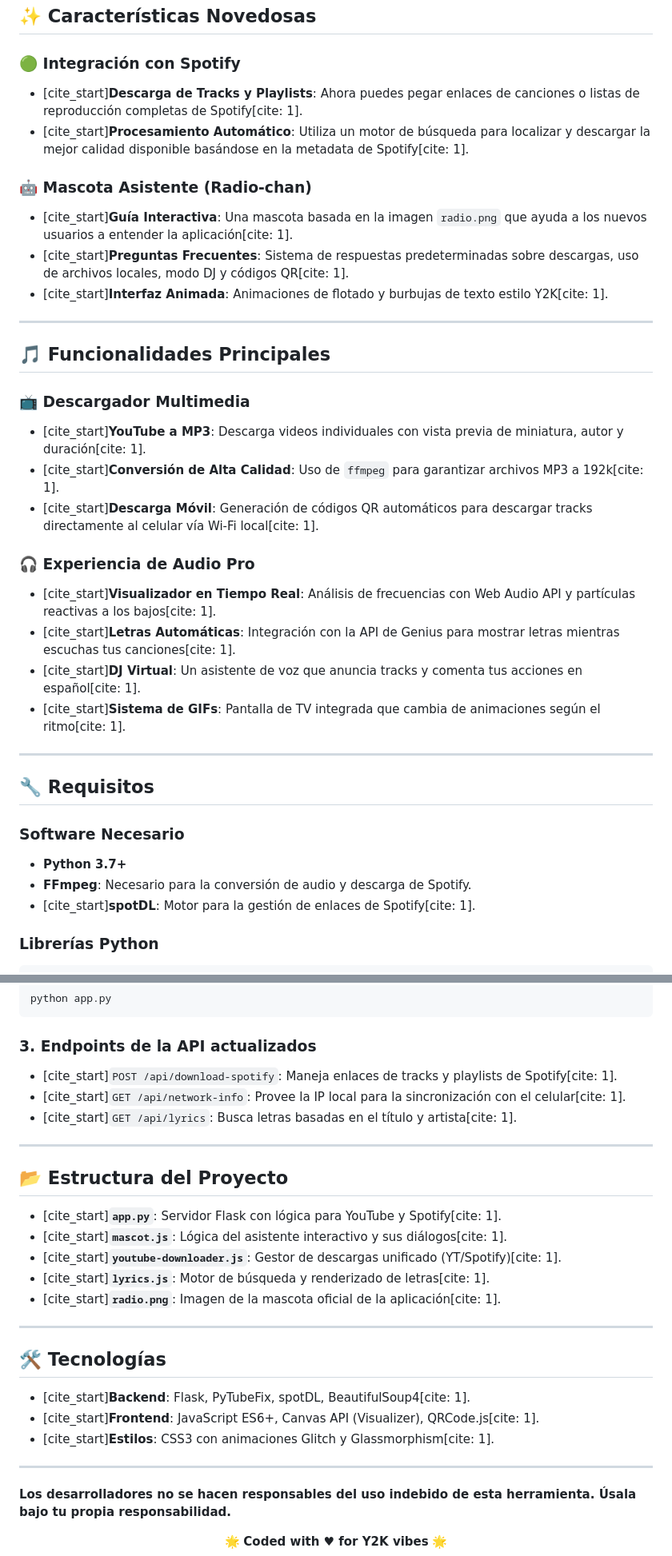
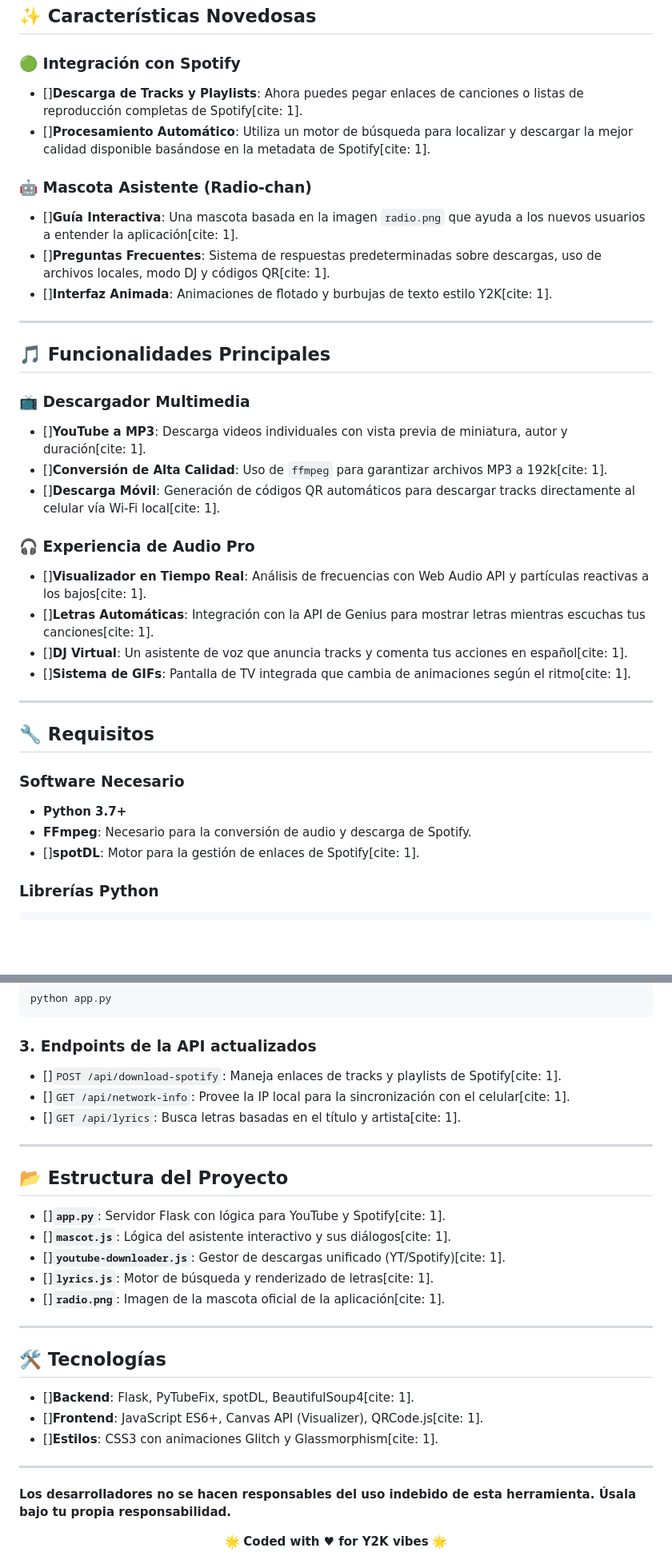
Before and after one commit to DiegoLizarraga/All_night_radio, a Markdown page: Readme.md, 2 parts joined by grey strips. Shown at 80% size. Rendered like a GitHub page; blank space fills up the shorter version.

````diff
--- a/Readme.md
+++ b/Readme.md
@@ -20,28 +18,28 @@ Aquí tienes el **README.md** actualizado con todas las nuevas funcionalidades,
 ## ✨ Características Novedosas
 
 ### 🟢 Integración con Spotify
-- [cite_start]**Descarga de Tracks y Playlists**: Ahora puedes pegar enlaces de canciones o listas de reproducción completas de Spotify[cite: 1].
-- [cite_start]**Procesamiento Automático**: Utiliza un motor de búsqueda para localizar y descargar la mejor calidad disponible basándose en la metadata de Spotify[cite: 1].
+- []**Descarga de Tracks y Playlists**: Ahora puedes pegar enlaces de canciones o listas de reproducción completas de Spotify[cite: 1].
+- []**Procesamiento Automático**: Utiliza un motor de búsqueda para localizar y descargar la mejor calidad disponible basándose en la metadata de Spotify[cite: 1].
 
 ### 🤖 Mascota Asistente (Radio-chan)
-- [cite_start]**Guía Interactiva**: Una mascota basada en la imagen `radio.png` que ayuda a los nuevos usuarios a entender la aplicación[cite: 1].
-- [cite_start]**Preguntas Frecuentes**: Sistema de respuestas predeterminadas sobre descargas, uso de archivos locales, modo DJ y códigos QR[cite: 1].
-- [cite_start]**Interfaz Animada**: Animaciones de flotado y burbujas de texto estilo Y2K[cite: 1].
+- []**Guía Interactiva**: Una mascota basada en la imagen `radio.png` que ayuda a los nuevos usuarios a entender la aplicación[cite: 1].
+- []**Preguntas Frecuentes**: Sistema de respuestas predeterminadas sobre descargas, uso de archivos locales, modo DJ y códigos QR[cite: 1].
+- []**Interfaz Animada**: Animaciones de flotado y burbujas de texto estilo Y2K[cite: 1].
 
 ---
 
 ## 🎵 Funcionalidades Principales
 
 ### 📺 Descargador Multimedia
-- [cite_start]**YouTube a MP3**: Descarga videos individuales con vista previa de miniatura, autor y duración[cite: 1].
-- [cite_start]**Conversión de Alta Calidad**: Uso de `ffmpeg` para garantizar archivos MP3 a 192k[cite: 1].
-- [cite_start]**Descarga Móvil**: Generación de códigos QR automáticos para descargar tracks directamente al celular vía Wi-Fi local[cite: 1].
+- []**YouTube a MP3**: Descarga videos individuales con vista previa de miniatura, autor y duración[cite: 1].
+- []**Conversión de Alta Calidad**: Uso de `ffmpeg` para garantizar archivos MP3 a 192k[cite: 1].
+- []**Descarga Móvil**: Generación de códigos QR automáticos para descargar tracks directamente al celular vía Wi-Fi local[cite: 1].
 
 ### 🎧 Experiencia de Audio Pro
-- [cite_start]**Visualizador en Tiempo Real**: Análisis de frecuencias con Web Audio API y partículas reactivas a los bajos[cite: 1].
-- [cite_start]**Letras Automáticas**: Integración con la API de Genius para mostrar letras mientras escuchas tus canciones[cite: 1].
-- [cite_start]**DJ Virtual**: Un asistente de voz que anuncia tracks y comenta tus acciones en español[cite: 1].
-- [cite_start]**Sistema de GIFs**: Pantalla de TV integrada que cambia de animaciones según el ritmo[cite: 1].
+- []**Visualizador en Tiempo Real**: Análisis de frecuencias con Web Audio API y partículas reactivas a los bajos[cite: 1].
+- []**Letras Automáticas**: Integración con la API de Genius para mostrar letras mientras escuchas tus canciones[cite: 1].
+- []**DJ Virtual**: Un asistente de voz que anuncia tracks y comenta tus acciones en español[cite: 1].
+- []**Sistema de GIFs**: Pantalla de TV integrada que cambia de animaciones según el ritmo[cite: 1].
 
 ---
 
@@ -50,7 +48,7 @@ Aquí tienes el **README.md** actualizado con todas las nuevas funcionalidades,
 ### Software Necesario
 - **Python 3.7+**
 - **FFmpeg**: Necesario para la conversión de audio y descarga de Spotify.
-- [cite_start]**spotDL**: Motor para la gestión de enlaces de Spotify[cite: 1].
+- []**spotDL**: Motor para la gestión de enlaces de Spotify[cite: 1].
 
 ### Librerías Python
 ```bash
@@ -77,27 +75,30 @@ python app.py
 ```
 
 ### 3. Endpoints de la API actualizados
-- [cite_start]`POST /api/download-spotify`: Maneja enlaces de tracks y playlists de Spotify[cite: 1].
-- [cite_start]`GET /api/network-info`: Provee la IP local para la sincronización con el celular[cite: 1].
-- [cite_start]`GET /api/lyrics`: Busca letras basadas en el título y artista[cite: 1].
+- []`POST /api/download-spotify`: Maneja enlaces de tracks y playlists de Spotify[cite: 1].
+- []`GET /api/network-info`: Provee la IP local para la sincronización con el celular[cite: 1].
+- []`GET /api/lyrics`: Busca letras basadas en el título y artista[cite: 1].
 
 ---
 
 ## 📂 Estructura del Proyecto
-- [cite_start]**`app.py`**: Servidor Flask con lógica para YouTube y Spotify[cite: 1].
-- [cite_start]**`mascot.js`**: Lógica del asistente interactivo y sus diálogos[cite: 1].
-- [cite_start]**`youtube-downloader.js`**: Gestor de descargas unificado (YT/Spotify)[cite: 1].
-- [cite_start]**`lyrics.js`**: Motor de búsqueda y renderizado de letras[cite: 1].
-- [cite_start]**`radio.png`**: Imagen de la mascota oficial de la aplicación[cite: 1].
+- []**`app.py`**: Servidor Flask con lógica para YouTube y Spotify[cite: 1].
+- []**`mascot.js`**: Lógica del asistente interactivo y sus diálogos[cite: 1].
+- []**`youtube-downloader.js`**: Gestor de descargas unificado (YT/Spotify)[cite: 1].
+- []**`lyrics.js`**: Motor de búsqueda y renderizado de letras[cite: 1].
+- []**`radio.png`**: Imagen de la mascota oficial de la aplicación[cite: 1].
 
 ---
 
 ## 🛠️ Tecnologías
-- [cite_start]**Backend**: Flask, PyTubeFix, spotDL, BeautifulSoup4[cite: 1].
-- [cite_start]**Frontend**: JavaScript ES6+, Canvas API (Visualizer), QRCode.js[cite: 1].
-- [cite_start]**Estilos**: CSS3 con animaciones Glitch y Glassmorphism[cite: 1].
+- []**Backend**: Flask, PyTubeFix, spotDL, BeautifulSoup4[cite: 1].
+- []**Frontend**: JavaScript ES6+, Canvas API (Visualizer), QRCode.js[cite: 1].
+- []**Estilos**: CSS3 con animaciones Glitch y Glassmorphism[cite: 1].
 
 ---
+
+
+
 
 **Los desarrolladores no se hacen responsables del uso indebido de esta herramienta. Úsala bajo tu propia responsabilidad.**
 
````
Also changed, not shown: other parts of Readme.md (+0 -2 lines).
